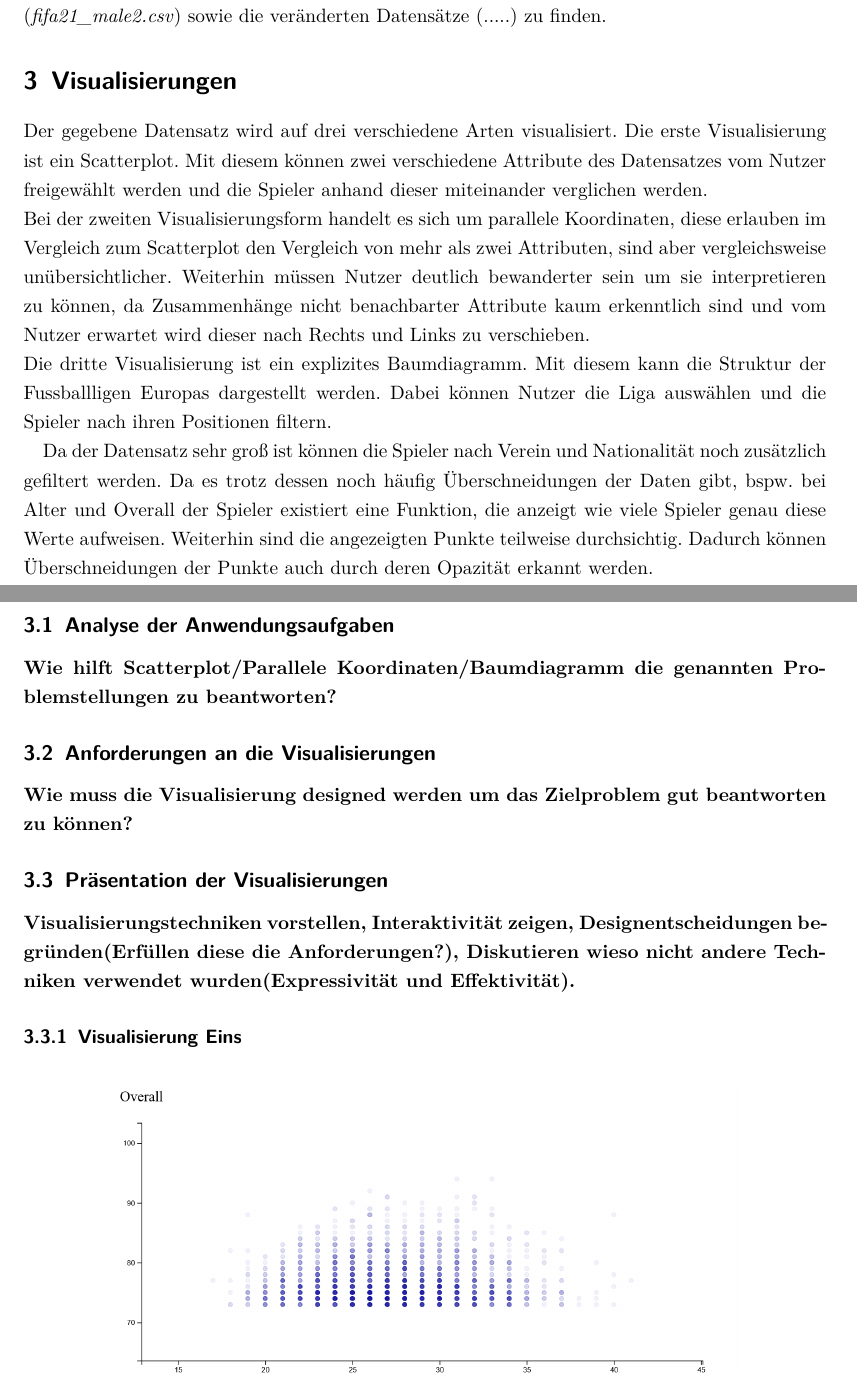
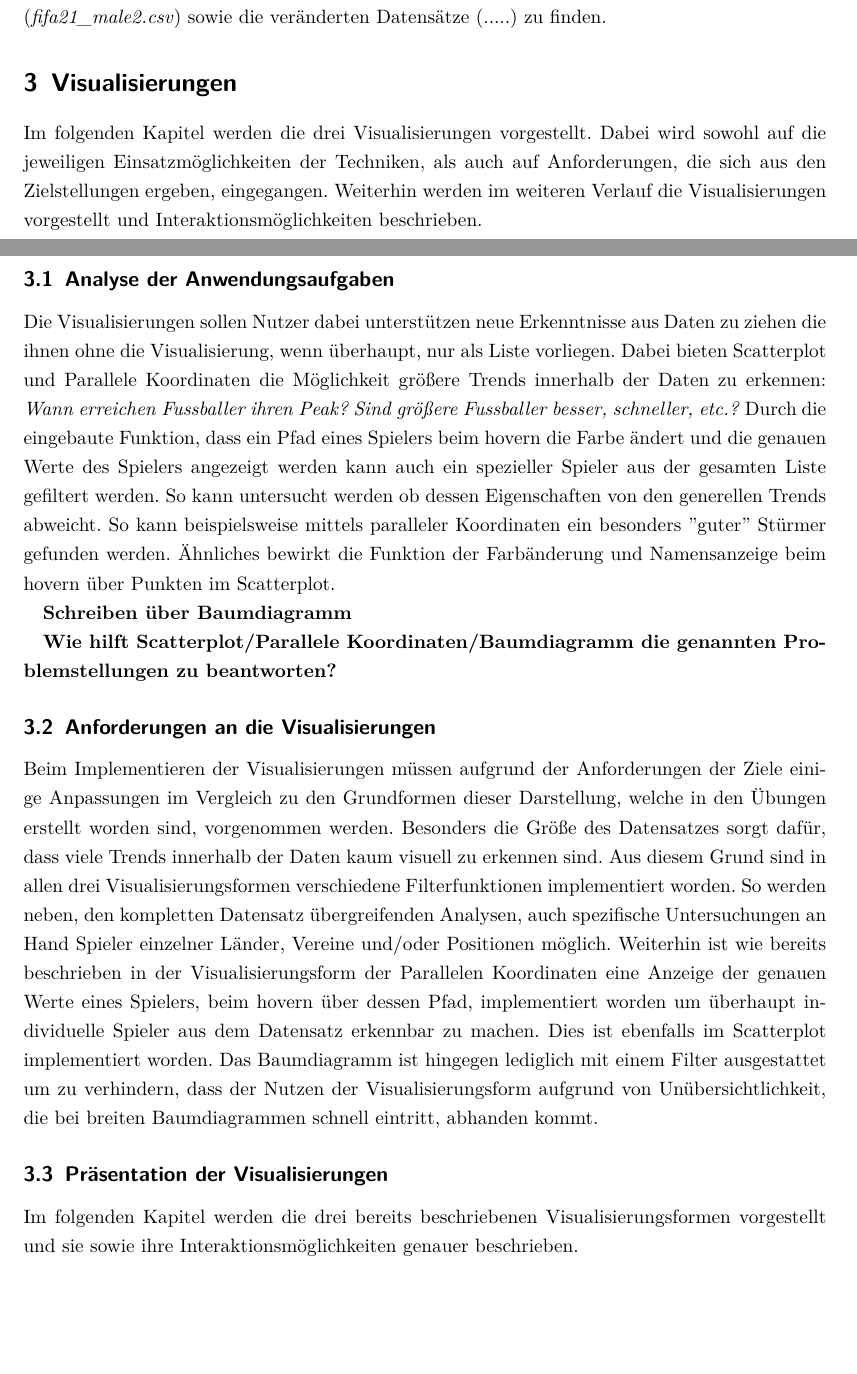
Before and after one commit to Blauekuh/Visualisierung_FIFA19, a LaTeX document (latex/AbgabeOrdnerLatex/BerichtVisualisierungJL.tex): two parts of pages 9 and 10 of 15 before the commit and two parts of pages 8 and 9 of 14 after it, joined at a grey line, cut so that both start at the same text, the shorter picture padded with empty space. Compiled offline with pdfLaTeX.

Commit message:
Started writing Chapter 3

```diff
--- a/latex/AbgabeOrdnerLatex/BerichtVisualisierungJL.tex
+++ b/latex/AbgabeOrdnerLatex/BerichtVisualisierungJL.tex
@@ -208,6 +206,10 @@ Für die Darstellung des Baumdiagramms wurde sich auf die vier größten europä
 Im Git Repository sind unter dem Ordner \textit{data} der ursprüngliche unveränderte Datensatz (\textit{fifa21\_male2.csv}) sowie die veränderten Datensätze (.....) zu finden.
 
 \section{Visualisierungen}
+Im folgenden Kapitel werden die drei Visualisierungen vorgestellt. Dabei wird sowohl auf die jeweiligen Einsatzmöglichkeiten der Techniken, als auch auf Anforderungen, die sich aus den Zielstellungen ergeben, eingegangen. Weiterhin werden im weiteren Verlauf die Visualisierungen vorgestellt und Interaktionsmöglichkeiten beschrieben.
+
+\iffalse
+
 Der gegebene Datensatz wird auf drei verschiedene Arten visualisiert.
 Die erste Visualisierung ist ein Scatterplot. Mit diesem können zwei verschiedene Attribute des Datensatzes vom Nutzer freigewählt werden und die Spieler anhand dieser miteinander verglichen werden.\\
 Bei der zweiten Visualisierungsform handelt es sich um parallele Koordinaten, diese erlauben im Vergleich zum Scatterplot den Vergleich von mehr als zwei Attributen, sind aber vergleichsweise unübersichtlicher. Weiterhin müssen Nutzer deutlich bewanderter sein um sie interpretieren zu können, da Zusammenhänge nicht benachbarter Attribute kaum erkenntlich sind und vom Nutzer erwartet wird dieser nach Rechts und Links zu verschieben.\\
@@ -216,14 +218,31 @@ Die dritte Visualisierung ist ein explizites Baumdiagramm. Mit diesem kann die S
 
  Da der Datensatz sehr groß ist können die Spieler nach Verein und Nationalität noch zusätzlich gefiltert werden. Da es trotz dessen noch häufig Überschneidungen der Daten gibt, bspw. bei Alter und Overall der Spieler existiert eine Funktion, die anzeigt wie viele Spieler genau diese Werte aufweisen. Weiterhin sind die angezeigten Punkte teilweise durchsichtig. Dadurch können Überschneidungen der Punkte auch durch deren Opazität erkannt werden.
 
+\fi
+
 \subsection{Analyse der Anwendungsaufgaben}
 %Analysieren sie die konkreten Anwendungsaufgaben. Welche Visualisierungen helfen den Personen, die die Software verwenden, sinnvolle mentale Modelle aufzubauen. Sind diese mentalen Modelle für sie notwendig, um die Aufgaben lösen zu können?
+Die Visualisierungen sollen Nutzer dabei unterstützen neue Erkenntnisse aus Daten zu ziehen die ihnen ohne die Visualisierung, wenn überhaupt, nur als Liste vorliegen.
+Dabei bieten Scatterplot und Parallele Koordinaten die Möglichkeit größere Trends innerhalb der Daten zu erkennen: \textit{Wann erreichen Fussballer ihren Peak? Sind größere Fussballer besser, schneller, etc.?}
+Durch die eingebaute Funktion, dass ein Pfad eines Spielers beim hovern die Farbe ändert und die genauen Werte des Spielers angezeigt werden kann auch ein spezieller Spieler aus der gesamten Liste gefiltert werden. So kann untersucht werden ob dessen Eigenschaften von den generellen Trends abweicht. So kann beispielsweise mittels paralleler Koordinaten ein besonders ''guter'' Stürmer gefunden werden.
+Ähnliches bewirkt die Funktion der Farbänderung und Namensanzeige beim hovern über Punkten im Scatterplot.
+
+\textbf{Schreiben über Baumdiagramm}
 
 \textbf{Wie hilft Scatterplot/Parallele Koordinaten/Baumdiagramm die genannten Problemstellungen zu beantworten?}
 \subsection{Anforderungen an die Visualisierungen}
 %Leiten sie Anforderungen an das Design der Visualisierungen ab, die sich durch ihre Analyse des Zielproblems ergeben.
-\textbf{Wie muss die Visualisierung designed werden um das Zielproblem gut beantworten zu können?}
+%\textbf{Wie muss die Visualisierung designed werden um das Zielproblem gut beantworten zu können?}
+
+Beim Implementieren der Visualisierungen müssen aufgrund der Anforderungen der Ziele einige Anpassungen im Vergleich zu den Grundformen dieser Darstellung, welche in den Übungen erstellt worden sind, vorgenommen werden.
+Besonders die Größe des Datensatzes sorgt dafür, dass viele Trends innerhalb der Daten kaum visuell zu erkennen sind. Aus diesem Grund sind in allen drei Visualisierungsformen verschiedene Filterfunktionen implementiert worden.
+So werden neben, den kompletten Datensatz übergreifenden Analysen, auch spezifische Untersuchungen an Hand Spieler einzelner Länder, Vereine und/oder Positionen möglich.
+Weiterhin ist wie bereits beschrieben in der Visualisierungsform der Parallelen Koordinaten eine Anzeige der genauen Werte eines Spielers, beim hovern über dessen Pfad, implementiert worden um überhaupt individuelle Spieler aus dem Datensatz erkennbar zu machen.
+Dies ist ebenfalls im Scatterplot implementiert worden.
+Das Baumdiagramm ist hingegen lediglich mit einem Filter ausgestattet um zu verhindern, dass der Nutzen der Visualisierungsform aufgrund von Unübersichtlichkeit, die bei breiten Baumdiagrammen schnell eintritt, abhanden kommt.
 \subsection{Präsentation der Visualisierungen}
+
+Im folgenden Kapitel werden die drei bereits beschriebenen Visualisierungsformen vorgestellt und sie sowie ihre Interaktionsmöglichkeiten genauer beschrieben.
 %Präsentieren sie die visuelle Abbildungen und Kodierungen der Daten und Interaktionsmöglichkeiten.
 %Sie müssen  begründen, warum und wiegut ihre Designentscheidungen die erstellten Anforderungen erfüllen.
 %Weiterhin müssen sie begründen, warum die gewählte visuelle Kodierung der Daten für das zulösenden Problem passend ist.
@@ -232,7 +251,7 @@ Die dritte Visualisierung ist ein explizites Baumdiagramm. Mit diesem kann die S
 
 %Die eben beschriebenen Präsentationen und Begründungen sollen für jede der drei folgenden Visualisierungen durchgeführt werden.
 
-\textbf{Visualisierungstechniken vorstellen, Interaktivität zeigen, Designentscheidungen begründen(Erfüllen diese die Anforderungen?), Diskutieren wieso nicht andere Techniken verwendet wurden(Expressivität und Effektivität).}
+%\textbf{Visualisierungstechniken vorstellen, Interaktivität zeigen, Designentscheidungen begründen(Erfüllen diese die Anforderungen?), Diskutieren wieso nicht andere Techniken verwendet wurden(Expressivität und Effektivität).}
 \subsubsection{Visualisierung Eins}
 
 \begin{figure}[h]
```
Also changed, not shown: latex/AbgabeOrdnerLatex/BerichtVisualisierungJL.pdf, latex/AbgabeOrdnerLatex/BerichtVisualisierungJL.tex (14 more changed lines).
